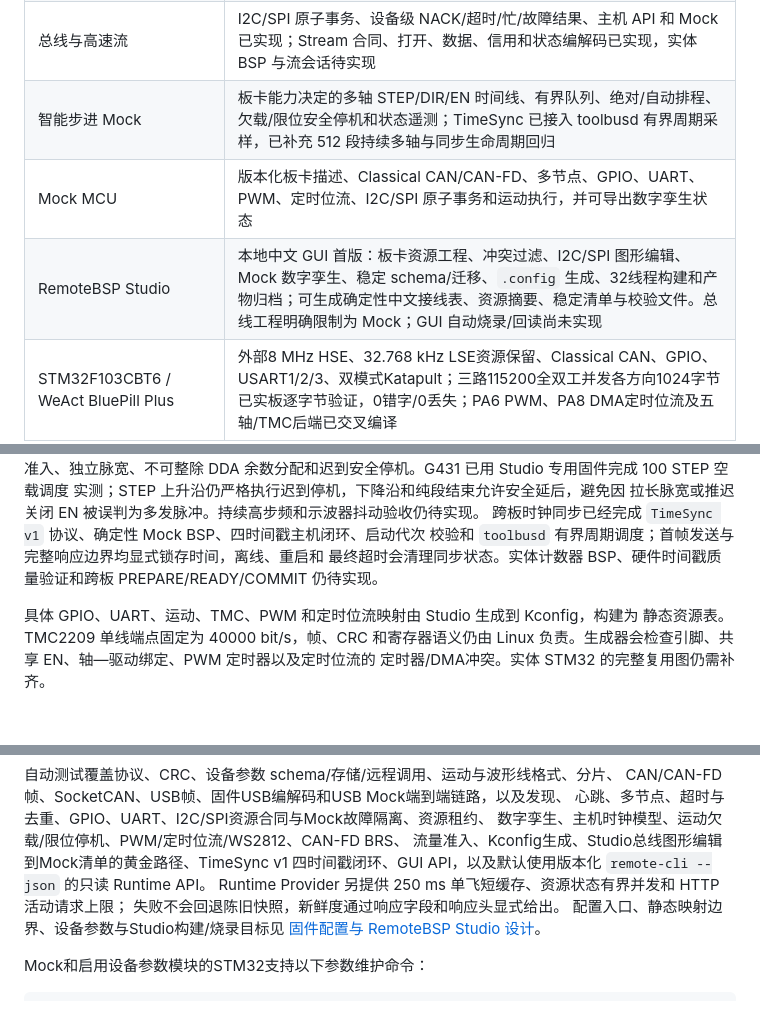
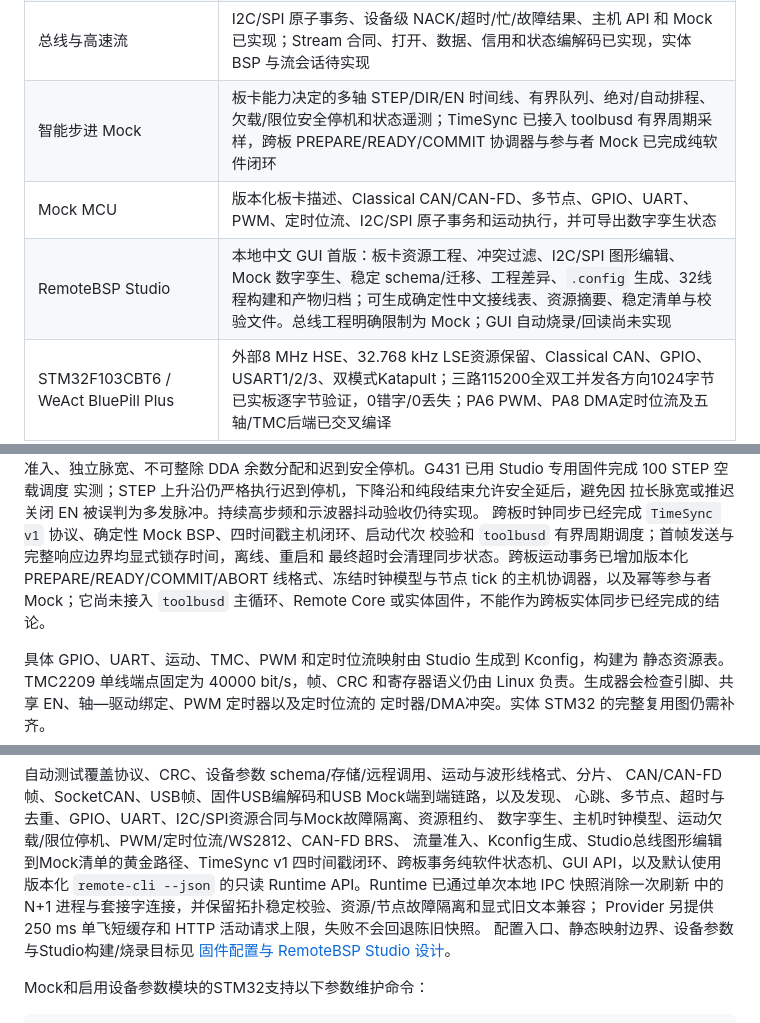
Before and after one commit to sendu2wfdx/RemoteBSP, a Markdown page: README.md, 3 parts joined by grey strips. Rendered like a GitHub page; blank space fills up the shorter version.

```diff
--- a/README.md
+++ b/README.md
@@ -63,9 +63,9 @@ GPIO、UART、STEP/DIR/EN/DIAG、TMC、PWM 和 WS2812 映射均编译进板卡
 | 设备参数 | SN、UUID、硬件版本、制造批次/日期、设备名称与 ADC 校准值；双页 Flash 仿 EEPROM、CRC、代数和掉电安全提交，协议与介质解耦 |
 | 远程资源 | GPIO、UART、PWM、通用定时位流、STEPGEN 运动轴、I2C/SPI 总线与设备合同、资源枚举、健康状态、复位和会话级租约 |
 | 总线与高速流 | I2C/SPI 原子事务、设备级 NACK/超时/忙/故障结果、主机 API 和 Mock 已实现；Stream 合同、打开、数据、信用和状态编解码已实现，实体 BSP 与流会话待实现 |
-| 智能步进 Mock | 板卡能力决定的多轴 STEP/DIR/EN 时间线、有界队列、绝对/自动排程、欠载/限位安全停机和状态遥测；TimeSync 已接入 toolbusd 有界周期采样，已补充 512 段持续多轴与同步生命周期回归 |
+| 智能步进 Mock | 板卡能力决定的多轴 STEP/DIR/EN 时间线、有界队列、绝对/自动排程、欠载/限位安全停机和状态遥测；TimeSync 已接入 toolbusd 有界周期采样，跨板 PREPARE/READY/COMMIT 协调器与参与者 Mock 已完成纯软件闭环 |
 | Mock MCU | 版本化板卡描述、Classical CAN/CAN-FD、多节点、GPIO、UART、PWM、定时位流、I2C/SPI 原子事务和运动执行，并可导出数字孪生状态 |
-| RemoteBSP Studio | 本地中文 GUI 首版：板卡资源工程、冲突过滤、I2C/SPI 图形编辑、Mock 数字孪生、稳定 schema/迁移、`.config` 生成、32线程构建和产物归档；可生成确定性中文接线表、资源摘要、稳定清单与校验文件。总线工程明确限制为 Mock；GUI 自动烧录/回读尚未实现 |
+| RemoteBSP Studio | 本地中文 GUI 首版：板卡资源工程、冲突过滤、I2C/SPI 图形编辑、Mock 数字孪生、稳定 schema/迁移、工程差异、`.config` 生成、32线程构建和产物归档；可生成确定性中文接线表、资源摘要、稳定清单与校验文件。总线工程明确限制为 Mock；GUI 自动烧录/回读尚未实现 |
 | STM32F103CBT6 / WeAct BluePill Plus | 外部8 MHz HSE、32.768 kHz LSE资源保留、Classical CAN、GPIO、USART1/2/3、双模式Katapult；三路115200全双工并发各方向1024字节已实板逐字节验证，0错字/0丢失；PA6 PWM、PA8 DMA定时位流及五轴/TMC后端已交叉编译 |
 | STM32F072RBT6 / Mellow FLY-D5 | Classical CAN 1 Mbit/s、GPIO、五轴运动与五路 TMC2209 通讯已实板验证；PA6 TIM3_CH1 PWM 与 PA8 TIM1_CH1+DMA 定时位流已交叉编译；双模式 Katapult 切换待验收 |
 | STM32G431CBU6 / WeAct STM32G431CBU6 Core | 外部 8 MHz HSE、32.768 kHz LSE 资源保留、CAN-FD 500 kbit/s + 1 Mbit/s BRS、USART1/2/3、PC6 TIM3_CH1 PWM、PA8 TIM1_CH1+DMA 定时位流、PC13 GPIO；CAN-FD、板载 PWM、单轴运动、三路115200全双工并发及 Studio 专用固件资源校验均已实板验证，实体 WS2812 波形待验收 |
@@ -93,8 +93,9 @@ DDA 余数分配和迟到安全停机。G431 已用 Studio 专用固件完成 10
 拉长脉宽或推迟关闭 EN 被误判为多发脉冲。持续高步频和示波器抖动验收仍待实现。
 跨板时钟同步已经完成 `TimeSync v1` 协议、确定性 Mock BSP、四时间戳主机闭环、启动代次
 校验和 `toolbusd` 有界周期调度；首帧发送与完整响应边界均显式锁存时间，离线、重启和
-最终超时会清理同步状态。实体计数器 BSP、硬件时间戳质量验证和跨板
-PREPARE/READY/COMMIT 仍待实现。
+最终超时会清理同步状态。跨板运动事务已增加版本化 PREPARE/READY/COMMIT/ABORT
+线格式、冻结时钟模型与节点 tick 的主机协调器，以及幂等参与者 Mock；它尚未接入
+`toolbusd` 主循环、Remote Core 或实体固件，不能作为跨板实体同步已经完成的结论。
 
 具体 GPIO、UART、运动、TMC、PWM 和定时位流映射由 Studio 生成到 Kconfig，构建为
 静态资源表。TMC2209 单线端点固定为 40000 bit/s，帧、CRC 和寄存器语义仍由 Linux
@@ -160,9 +161,10 @@ CAN/CAN-FD帧、SocketCAN、USB帧、固件USB编解码和USB Mock端到端链
 心跳、多节点、超时与去重、GPIO、UART、I2C/SPI资源合同与Mock故障隔离、资源租约、
 数字孪生、主机时钟模型、运动欠载/限位停机、PWM/定时位流/WS2812、CAN-FD BRS、
 流量准入、Kconfig生成、Studio总线图形编辑到Mock清单的黄金路径、TimeSync v1
-四时间戳闭环、GUI API，以及默认使用版本化 `remote-cli --json` 的只读 Runtime API。
-Runtime Provider 另提供 250 ms 单飞短缓存、资源状态有界并发和 HTTP 活动请求上限；
-失败不会回退陈旧快照，新鲜度通过响应字段和响应头显式给出。
+四时间戳闭环、跨板事务纯软件状态机、GUI API，以及默认使用版本化
+`remote-cli --json` 的只读 Runtime API。Runtime 已通过单次本地 IPC 快照消除一次刷新
+中的 N+1 进程与套接字连接，并保留拓扑稳定校验、资源/节点故障隔离和显式旧文本兼容；
+Provider 另提供 250 ms 单飞短缓存和 HTTP 活动请求上限，失败不会回退陈旧快照。
 配置入口、静态映射边界、设备参数与Studio构建/烧录目标见
 [固件配置与 RemoteBSP Studio 设计](docs/configuration-and-studio.md)。
 
```
Also changed, not shown: TODO.md (+8 -6 lines), docs/README.md (+3 -3 lines).
